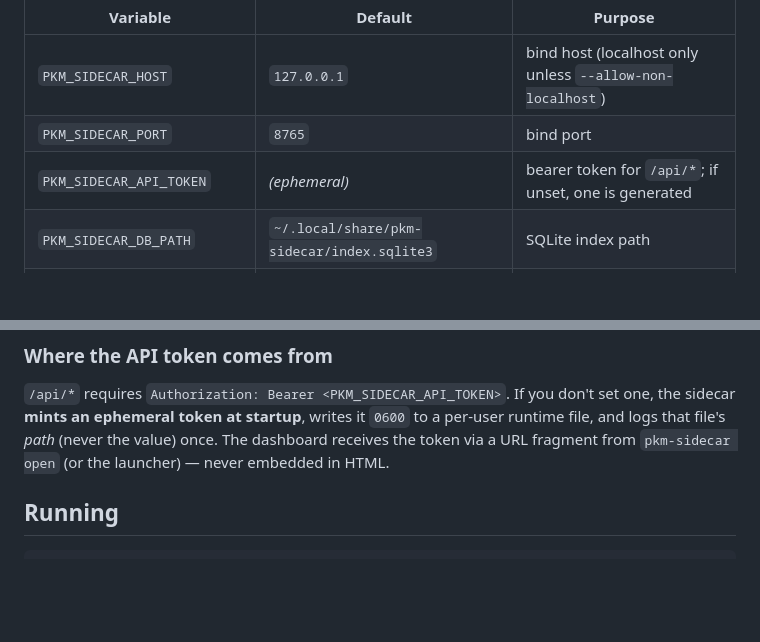
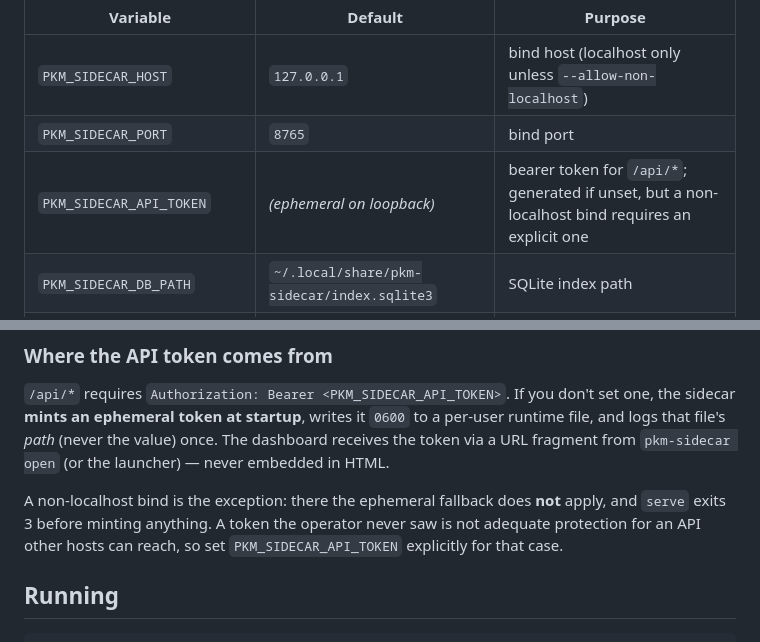
Before and after one commit to Darkflib/joplin-sidecar-pkm-indexer, a Markdown page: README.md, 2 parts joined by grey strips. Drawn GitHub-style; blank space fills up the shorter version.

Commit message:
docs: note that the ephemeral token fallback stops at loopback
Wiring up the bind guard made two pre-existing README statements wrong:
the env-var table and "Where the API token comes from" both promise an
ephemeral token whenever PKM_SIDECAR_API_TOKEN is unset, with no
qualification. That now holds only for a loopback bind — a non-localhost
bind exits 3 before anything is minted, so an operator following the
documented fallback would hit an exit code the docs did not mention.

Raised by CodeRabbit on PR #15.

Co-Authored-By: Claude Opus 5 <noreply@anthropic.com>

```diff
--- a/README.md
+++ b/README.md
@@ -44,7 +44,7 @@ Environment variables:
 |---|---|---|
 | `PKM_SIDECAR_HOST` | `127.0.0.1` | bind host (localhost only unless `--allow-non-localhost`) |
 | `PKM_SIDECAR_PORT` | `8765` | bind port |
-| `PKM_SIDECAR_API_TOKEN` | _(ephemeral)_ | bearer token for `/api/*`; if unset, one is generated |
+| `PKM_SIDECAR_API_TOKEN` | _(ephemeral on loopback)_ | bearer token for `/api/*`; generated if unset, but a non-localhost bind requires an explicit one |
 | `PKM_SIDECAR_DB_PATH` | `~/.local/share/pkm-sidecar/index.sqlite3` | SQLite index path |
 | `PKM_SIDECAR_CONFIG_PATH` | `~/.config/pkm-sidecar/config.toml` | optional TOML config |
 | `PKM_SIDECAR_LOG_LEVEL` | `INFO` | log level |
@@ -87,6 +87,11 @@ set one, the sidecar **mints an ephemeral token at startup**, writes it `0600` t
 a per-user runtime file, and logs that file's *path* (never the value) once. The
 dashboard receives the token via a URL fragment from `pkm-sidecar open` (or the
 launcher) — never embedded in HTML.
+
+A non-localhost bind is the exception: there the ephemeral fallback does **not**
+apply, and `serve` exits 3 before minting anything. A token the operator never
+saw is not adequate protection for an API other hosts can reach, so set
+`PKM_SIDECAR_API_TOKEN` explicitly for that case.
 
 ## Running
 
```
